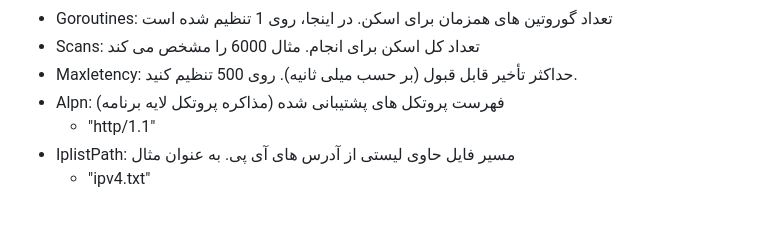
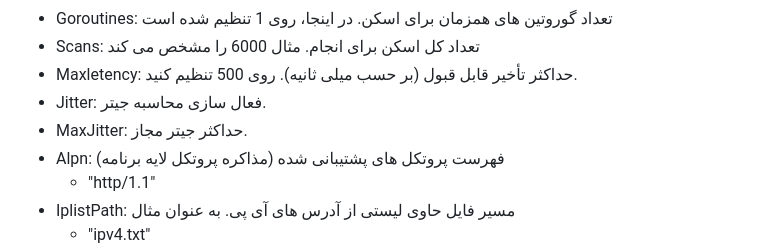
Before and after one commit to radioactiveAHM/cf-scanner, a Markdown page: README_fa.md, the part around the change. GitHub-like rendering; blank space fills up the shorter version.

Commit message:
fix jitter and added max jitter

```diff
--- a/README_fa.md
+++ b/README_fa.md
@@ -23,6 +23,8 @@
 * Goroutines: تعداد گوروتین های همزمان برای اسکن. در اینجا، روی 1 تنظیم شده است
 * Scans: تعداد کل اسکن برای انجام. مثال 6000 را مشخص می کند
 * Maxletency: حداکثر تأخیر قابل قبول (بر حسب میلی ثانیه). روی 500 تنظیم کنید.
+* Jitter: فعال سازی محاسبه جیتر.
+* MaxJitter: حداکثر جیتر مجاز.
 * Alpn: فهرست پروتکل های پشتیبانی شده (مذاکره پروتکل لایه برنامه)
   * "http/1.1"
 * IplistPath: مسیر فایل حاوی لیستی از آدرس های آی پی. به عنوان مثال
```
Also changed, not shown: README.md (+2 -0 lines), tutorial/FA.md (+2 -0 lines), tutorial/img/4.png, 4 other files.
